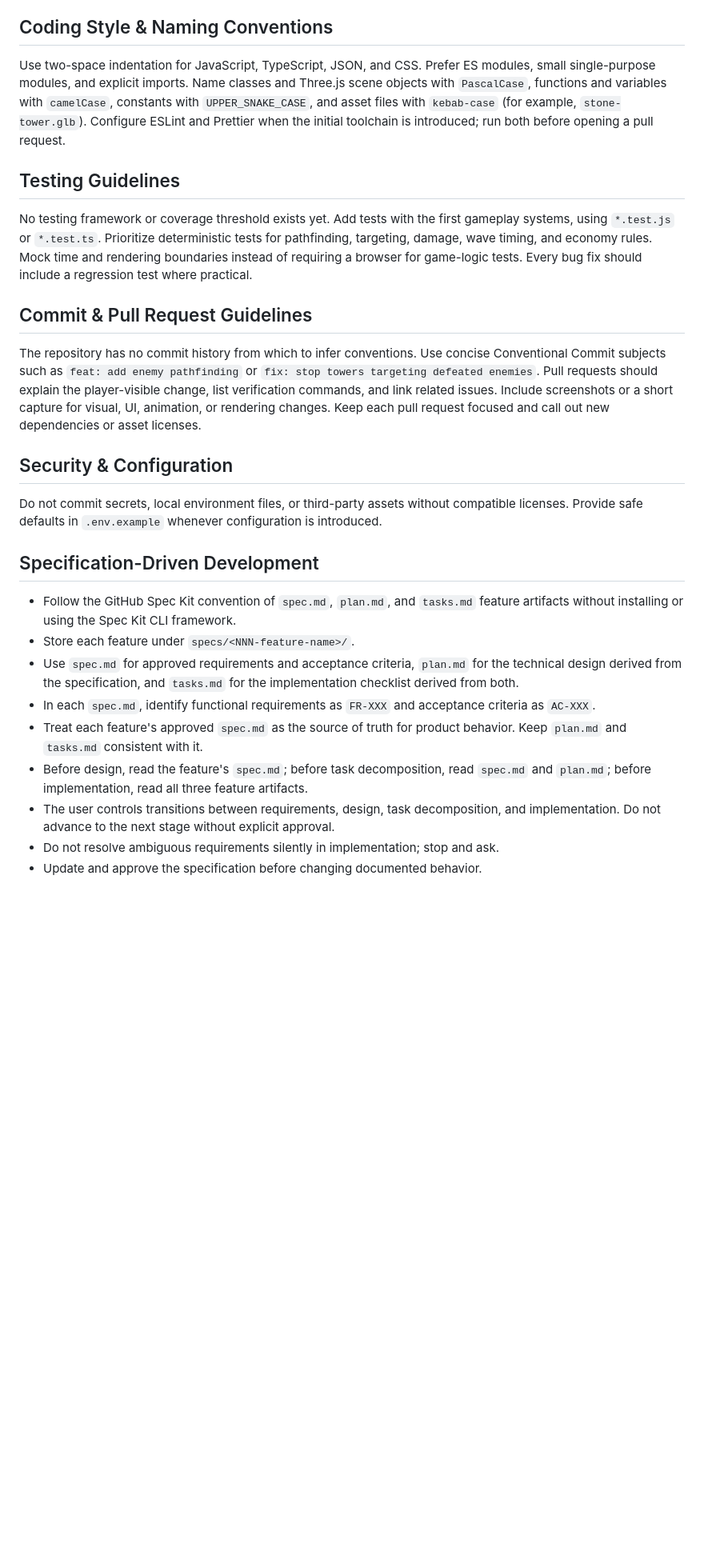
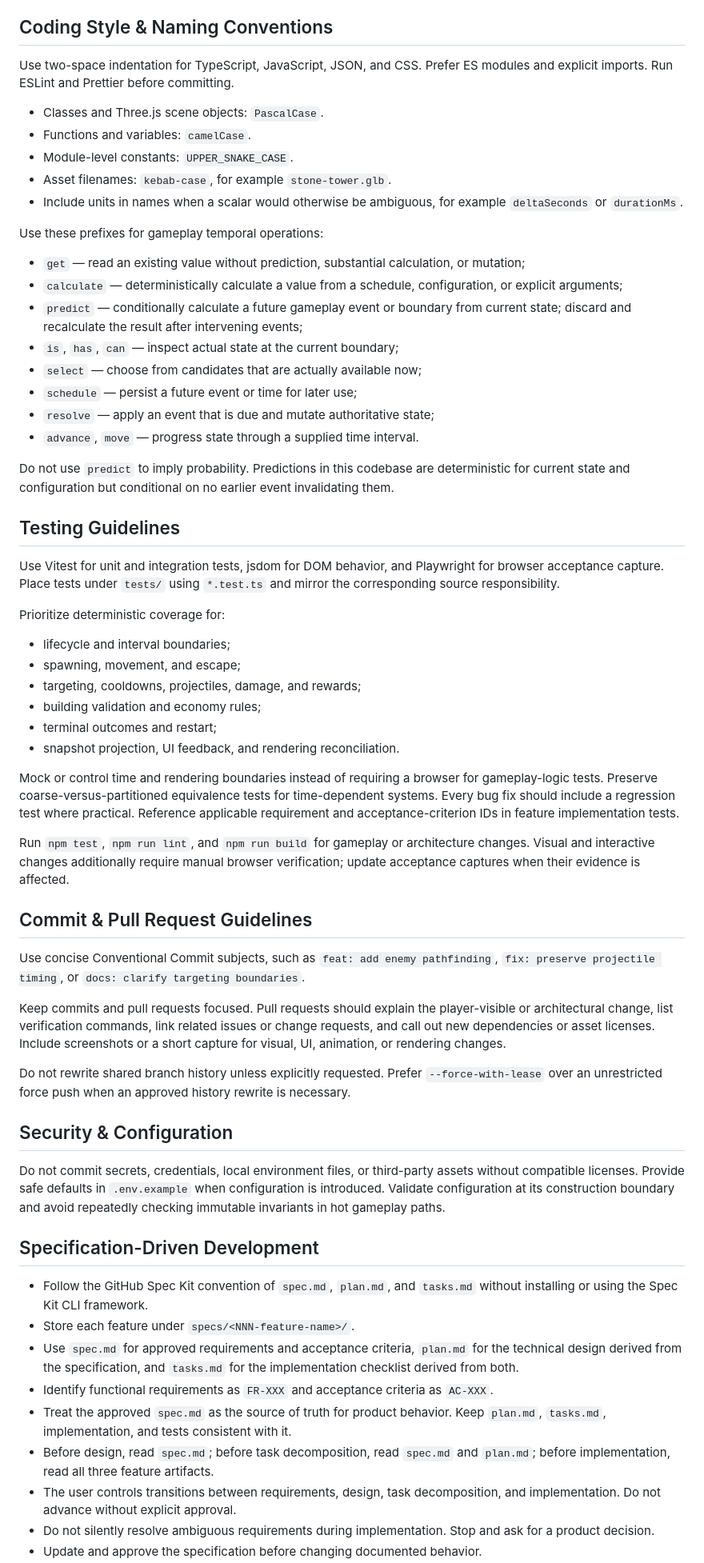
Before and after one commit to koutsenko/3js-tower-defense, a Markdown page: AGENTS.md, the part around one of its changes. Shown at 80% size. Drawn GitHub-style; blank space fills up the shorter version.

Commit message:
docs: refresh repository guidelines

```diff
--- a/AGENTS.md
+++ b/AGENTS.md
@@ -18,28 +68,99 @@ Commit the generated lockfile, but never commit `node_modules/` or `dist/`.
 
 ## Coding Style & Naming Conventions
 
-Use two-space indentation for JavaScript, TypeScript, JSON, and CSS. Prefer ES modules, small single-purpose modules, and explicit imports. Name classes and Three.js scene objects with `PascalCase`, functions and variables with `camelCase`, constants with `UPPER_SNAKE_CASE`, and asset files with `kebab-case` (for example, `stone-tower.glb`). Configure ESLint and Prettier when the initial toolchain is introduced; run both before opening a pull request.
+Use two-space indentation for TypeScript, JavaScript, JSON, and CSS. Prefer ES
+modules and explicit imports. Run ESLint and Prettier before committing.
+
+- Classes and Three.js scene objects: `PascalCase`.
+- Functions and variables: `camelCase`.
+- Module-level constants: `UPPER_SNAKE_CASE`.
+- Asset filenames: `kebab-case`, for example `stone-tower.glb`.
+- Include units in names when a scalar would otherwise be ambiguous, for
+  example `deltaSeconds` or `durationMs`.
+
+Use these prefixes for gameplay temporal operations:
+
+- `get` — read an existing value without prediction, substantial calculation,
+  or mutation;
+- `calculate` — deterministically calculate a value from a schedule,
+  configuration, or explicit arguments;
+- `predict` — conditionally calculate a future gameplay event or boundary from
+  current state; discard and recalculate the result after intervening events;
+- `is`, `has`, `can` — inspect actual state at the current boundary;
+- `select` — choose from candidates that are actually available now;
+- `schedule` — persist a future event or time for later use;
+- `resolve` — apply an event that is due and mutate authoritative state;
+- `advance`, `move` — progress state through a supplied time interval.
+
+Do not use `predict` to imply probability. Predictions in this codebase are
+deterministic for current state and configuration but conditional on no earlier
+event invalidating them.
 
 ## Testing Guidelines
 
-No testing framework or coverage threshold exists yet. Add tests with the first gameplay systems, using `*.test.js` or `*.test.ts`. Prioritize deterministic tests for pathfinding, targeting, damage, wave timing, and economy rules. Mock time and rendering boundaries instead of requiring a browser for game-logic tests. Every bug fix should include a regression test where practical.
+Use Vitest for unit and integration tests, jsdom for DOM behavior, and
+Playwright for browser acceptance capture. Place tests under `tests/` using
+`*.test.ts` and mirror the corresponding source responsibility.
+
+Prioritize deterministic coverage for:
+
+- lifecycle and interval boundaries;
+- spawning, movement, and escape;
+- targeting, cooldowns, projectiles, damage, and rewards;
+- building validation and economy rules;
+- terminal outcomes and restart;
+- snapshot projection, UI feedback, and rendering reconciliation.
+
+Mock or control time and rendering boundaries instead of requiring a browser
+for gameplay-logic tests. Preserve coarse-versus-partitioned equivalence tests
+for time-dependent systems. Every bug fix should include a regression test
+where practical. Reference applicable requirement and acceptance-criterion IDs
+in feature implementation tests.
+
+Run `npm test`, `npm run lint`, and `npm run build` for gameplay or architecture
+changes. Visual and interactive changes additionally require manual browser
+verification; update acceptance captures when their evidence is affected.
 
 ## Commit & Pull Request Guidelines
 
-The repository has no commit history from which to infer conventions. Use concise Conventional Commit subjects such as `feat: add enemy pathfinding` or `fix: stop towers targeting defeated enemies`. Pull requests should explain the player-visible change, list verification commands, and link related issues. Include screenshots or a short capture for visual, UI, animation, or rendering changes. Keep each pull request focused and call out new dependencies or asset licenses.
+Use concise Conventional Commit subjects, such as
+`feat: add enemy pathfinding`, `fix: preserve projectile timing`, or
+`docs: clarify targeting boundaries`.
+
+Keep commits and pull requests focused. Pull requests should explain the
+player-visible or architectural change, list verification commands, link
+related issues or change requests, and call out new dependencies or asset
+licenses. Include screenshots or a short capture for visual, UI, animation, or
+rendering changes.
+
+Do not rewrite shared branch history unless explicitly requested. Prefer
+`--force-with-lease` over an unrestricted force push when an approved history
+rewrite is necessary.
 
 ## Security & Configuration
 
-Do not commit secrets, local environment files, or third-party assets without compatible licenses. Provide safe defaults in `.env.example` whenever configuration is introduced.
+Do not commit secrets, credentials, local environment files, or third-party
+assets without compatible licenses. Provide safe defaults in `.env.example`
+when configuration is introduced. Validate configuration at its construction
+boundary and avoid repeatedly checking immutable invariants in hot gameplay
+paths.
 
 ## Specification-Driven Development
 
-- Follow the GitHub Spec Kit convention of `spec.md`, `plan.md`, and `tasks.md` feature artifacts without installing or using the Spec Kit CLI framework.
+- Follow the GitHub Spec Kit convention of `spec.md`, `plan.md`, and `tasks.md`
+  without installing or using the Spec Kit CLI framework.
 - Store each feature under `specs/<NNN-feature-name>/`.
-- Use `spec.md` for approved requirements and acceptance criteria, `plan.md` for the technical design derived from the specification, and `tasks.md` for the implementation checklist derived from both.
-- In each `spec.md`, identify functional requirements as `FR-XXX` and acceptance criteria as `AC-XXX`.
-- Treat each feature's approved `spec.md` as the source of truth for product behavior. Keep `plan.md` and `tasks.md` consistent with it.
-- Before design, read the feature's `spec.md`; before task decomposition, read `spec.md` and `plan.md`; before implementation, read all three feature artifacts.
-- The user controls transitions between requirements, design, task decomposition, and implementation. Do not advance to the next stage without explicit approval.
-- Do not resolve ambiguous requirements silently in implementation; stop and ask.
+- Use `spec.md` for approved requirements and acceptance criteria, `plan.md`
+  for the technical design derived from the specification, and `tasks.md` for
+  the implementation checklist derived from both.
+- Identify functional requirements as `FR-XXX` and acceptance criteria as
+  `AC-XXX`.
+- Treat the approved `spec.md` as the source of truth for product behavior.
+  Keep `plan.md`, `tasks.md`, implementation, and tests consistent with it.
+- Before design, read `spec.md`; before task decomposition, read `spec.md` and
+  `plan.md`; before implementation, read all three feature artifacts.
+- The user controls transitions between requirements, design, task
+  decomposition, and implementation. Do not advance without explicit approval.
+- Do not silently resolve ambiguous requirements during implementation. Stop
+  and ask for a product decision.
 - Update and approve the specification before changing documented behavior.
```
Also changed, not shown: other parts of AGENTS.md (+76 -12 lines).
